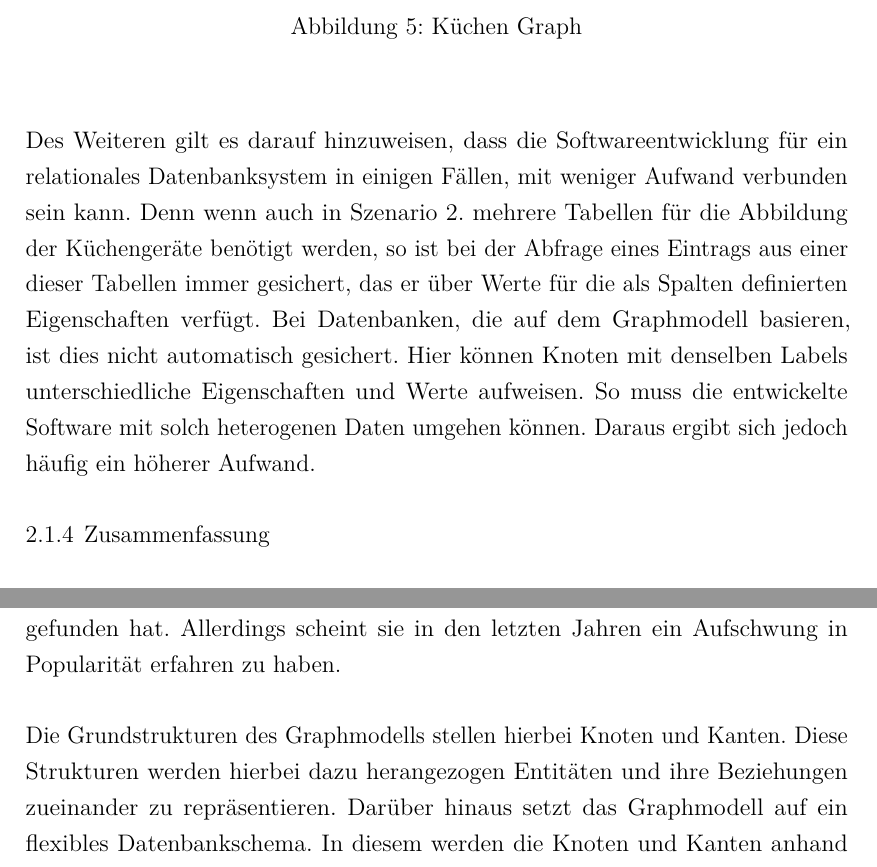
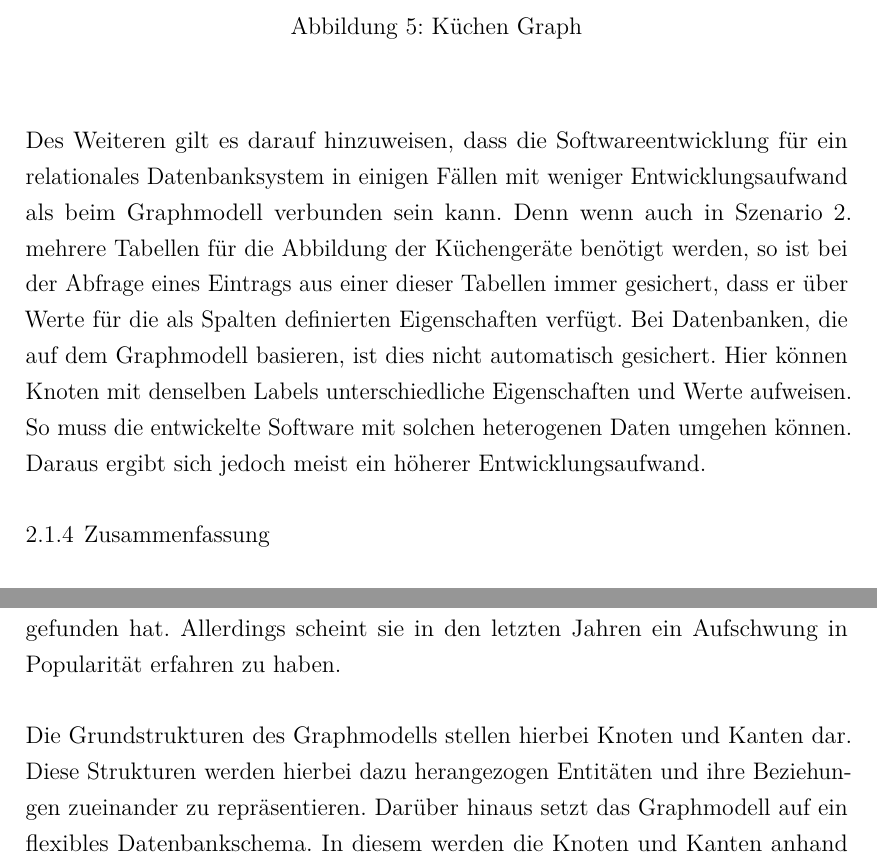
Before and after one commit to RobbyRed98/master-thesis, a LaTeX thesis (document.tex, which reads content/02_Grundlagen/01_Datenmodelle.tex): two parts of page 24 of 99, joined at a grey line, cut so that both start at the same text. Compiled offline with pdfLaTeX.

Commit message:
minor fixes

```diff
--- a/content/02_Grundlagen/01_Datenmodelle.tex
+++ b/content/02_Grundlagen/01_Datenmodelle.tex
@@ -205,10 +205,10 @@ Auch wenn die beiden zuvor aufgeführten Szenarien hier die Vorteile des Graphmo
 
-Des Weiteren gilt es darauf hinzuweisen, dass die Softwareentwicklung für ein relationales Datenbanksystem in einigen Fällen, mit weniger Aufwand verbunden sein kann. Denn wenn auch in Szenario 2. mehrere Tabellen für die Abbildung der Küchengeräte benötigt werden, so ist bei der Abfrage eines Eintrags aus einer dieser Tabellen immer gesichert, das er über Werte für die als Spalten definierten Eigenschaften verfügt. Bei Datenbanken, die auf dem Graphmodell basieren, ist dies nicht automatisch gesichert. Hier können Knoten mit denselben Labels unterschiedliche Eigenschaften und Werte aufweisen. So muss die entwickelte Software mit solch heterogenen Daten umgehen können. Daraus ergibt sich jedoch häufig ein höherer Aufwand.
+Des Weiteren gilt es darauf hinzuweisen, dass die Softwareentwicklung für ein relationales Datenbanksystem in einigen Fällen mit weniger Entwicklungsaufwand als beim Graphmodell verbunden sein kann. Denn wenn auch in Szenario 2. mehrere Tabellen für die Abbildung der Küchengeräte benötigt werden, so ist bei der Abfrage eines Eintrags aus einer dieser Tabellen immer gesichert, dass er über Werte für die als Spalten definierten Eigenschaften verfügt. Bei Datenbanken, die auf dem Graphmodell basieren, ist dies nicht automatisch gesichert. Hier können Knoten mit denselben Labels unterschiedliche Eigenschaften und Werte aufweisen. So muss die entwickelte Software mit solchen heterogenen Daten umgehen können. Daraus ergibt sich jedoch meist ein höherer Entwicklungsaufwand.
 
 \subsection{Zusammenfassung}
 Bei dem Graphmodell und Graphdatenbanksystemen handelt es sich noch um eine recht junge Technologie, die bisher lediglich eine vergleichsweise kleine Verbreitung gefunden hat. Allerdings scheint sie in den letzten Jahren ein Aufschwung in Popularität erfahren zu haben.
 
-Die Grundstrukturen des Graphmodells stellen hierbei Knoten und Kanten. Diese Strukturen werden hierbei dazu herangezogen Entitäten und ihre Beziehungen zueinander zu repräsentieren. Darüber hinaus setzt das Graphmodell auf ein flexibles Datenbankschema. In diesem werden die Knoten und Kanten anhand von Labels organisiert.
+Die Grundstrukturen des Graphmodells stellen hierbei Knoten und Kanten dar. Diese Strukturen werden hierbei dazu herangezogen Entitäten und ihre Beziehungen zueinander zu repräsentieren. Darüber hinaus setzt das Graphmodell auf ein flexibles Datenbankschema. In diesem werden die Knoten und Kanten anhand von Labels organisiert.
 
 Zwischen dem Graphmodell und relationalen Datenmodell gibt es einige größere Unterschiede, allerdings lassen sich mit beiden Modellen Entitäten und ihre Beziehungen repräsentieren. Dies bedeutet aber nicht, dass sich auch beide Modelle für die Abbildung derselben Daten eignen. So scheint es Szenarien und Anwendungsfälle zu geben, für die sich jeweils eines der Modelle besser eignet.
 
```
Also changed, not shown: content/02_Grundlagen/01_Datenmodelle.tex (6 more changed lines).
